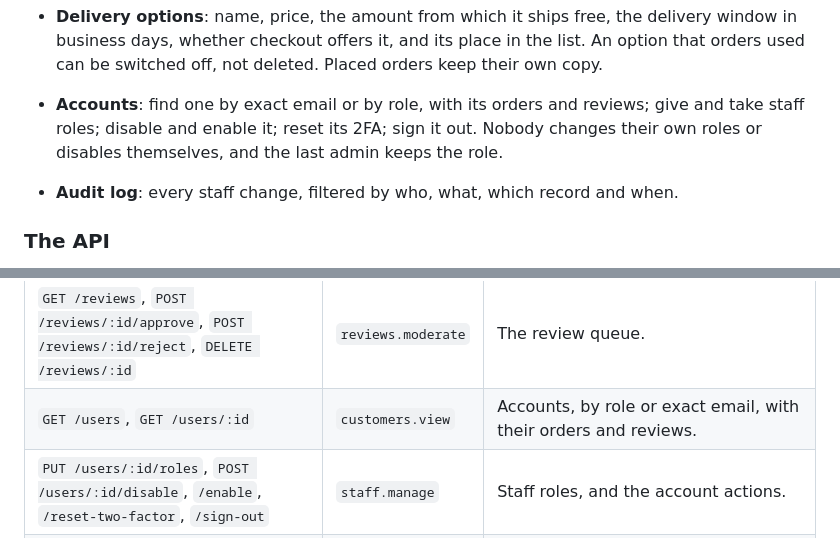
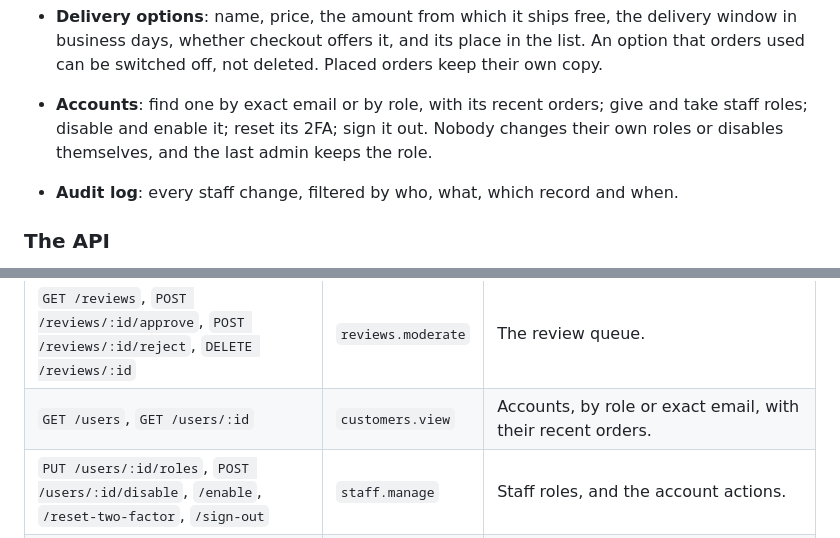
Before and after one commit to dovaogedot/prism, a Markdown page: README.md, 2 parts joined by grey strips. GitHub-like rendering.

Commit message:
Say the staff account page shows an account's recent orders, which is all it shows
Co-Authored-By: Claude Opus 5.5 <noreply@anthropic.com>

```diff
--- a/README.md
+++ b/README.md
@@ -202,7 +202,7 @@ A staff account needs 2FA. The admin sends a staff member without it to the acco
   `price` is in euros with at most two decimals, and each `property:<name>` column is one property, empty for none. A JSON file is an array of objects with the fields `slug`, `name`, `description`, `priceCents`, `stock`, `category`, `brand`, `weightGrams`, `widthMm`, `heightMm`, `depthMm`, `featured` and `properties`, an object of property names and values such as `{ "type": "Food" }`.
 - **Reviews**: the queue of reviews waiting; approve, reject with a reason, or delete.
 - **Delivery options**: name, price, the amount from which it ships free, the delivery window in business days, whether checkout offers it, and its place in the list. An option that orders used can be switched off, not deleted. Placed orders keep their own copy.
-- **Accounts**: find one by exact email or by role, with its orders and reviews; give and take staff roles; disable and enable it; reset its 2FA; sign it out. Nobody changes their own roles or disables themselves, and the last admin keeps the role.
+- **Accounts**: find one by exact email or by role, with its recent orders; give and take staff roles; disable and enable it; reset its 2FA; sign it out. Nobody changes their own roles or disables themselves, and the last admin keeps the role.
 - **Audit log**: every staff change, filtered by who, what, which record and when.
 
 ### The API
@@ -277,7 +277,7 @@ Staff routes are under `/api/v1/admin`. Each needs an account whose roles grant
 | `GET` and `POST /brands`, `PUT` and `DELETE /brands/:id` | `catalog.manage` | Brands. |
 | `GET` and `POST /shipping-methods`, `PUT` and `DELETE /shipping-methods/:code` | `delivery.manage` | Delivery options. |
 | `GET /reviews`, `POST /reviews/:id/approve`, `POST /reviews/:id/reject`, `DELETE /reviews/:id` | `reviews.moderate` | The review queue. |
-| `GET /users`, `GET /users/:id` | `customers.view` | Accounts, by role or exact email, with their orders and reviews. |
+| `GET /users`, `GET /users/:id` | `customers.view` | Accounts, by role or exact email, with their recent orders. |
 | `PUT /users/:id/roles`, `POST /users/:id/disable`, `/enable`, `/reset-two-factor`, `/sign-out` | `staff.manage` | Staff roles, and the account actions. |
 | `GET /audit` | `audit.view` | The audit log, by actor, action, target and dates. |
 
```
